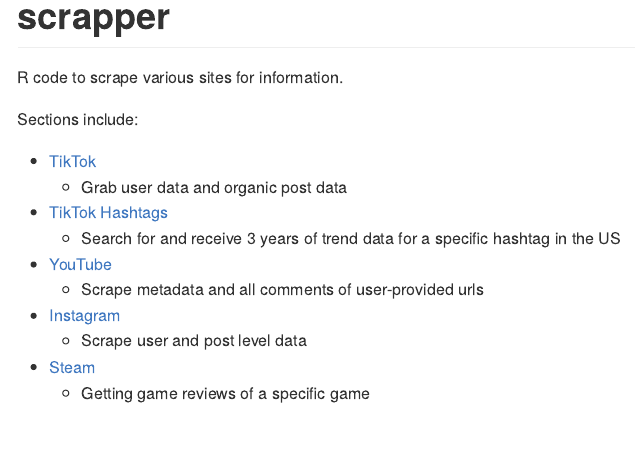
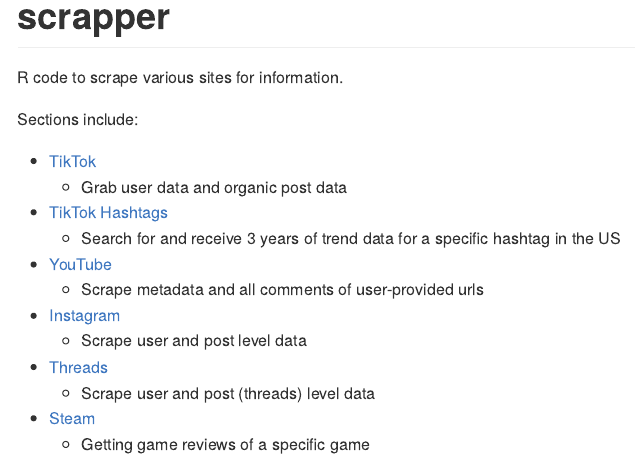
Before and after one commit to taylorgrant/scrapper, an R Markdown document (README.Rmd): the page in a window 1100 px wide, from its top. The pictures show the output file README.md that the author committed with the source, drawn offline in the style of GitHub.

Commit message:
root readme

```diff
--- a/README.Rmd
+++ b/README.Rmd
@@ -28,5 +28,7 @@
   - Scrape metadata and all comments of user-provided urls
 - [Instagram](https://github.com/taylorgrant/scrapper/tree/main/instagram)
   - Scrape user and post level data
+- [Threads](https://github.com/taylorgrant/scrapper/tree/main/threads)
+  - Scrape user and post (threads) level data
 - [Steam](https://github.com/taylorgrant/scrapper/tree/main/steam)
   - Getting game reviews of a specific game
```
Also changed, not shown: README.md.
